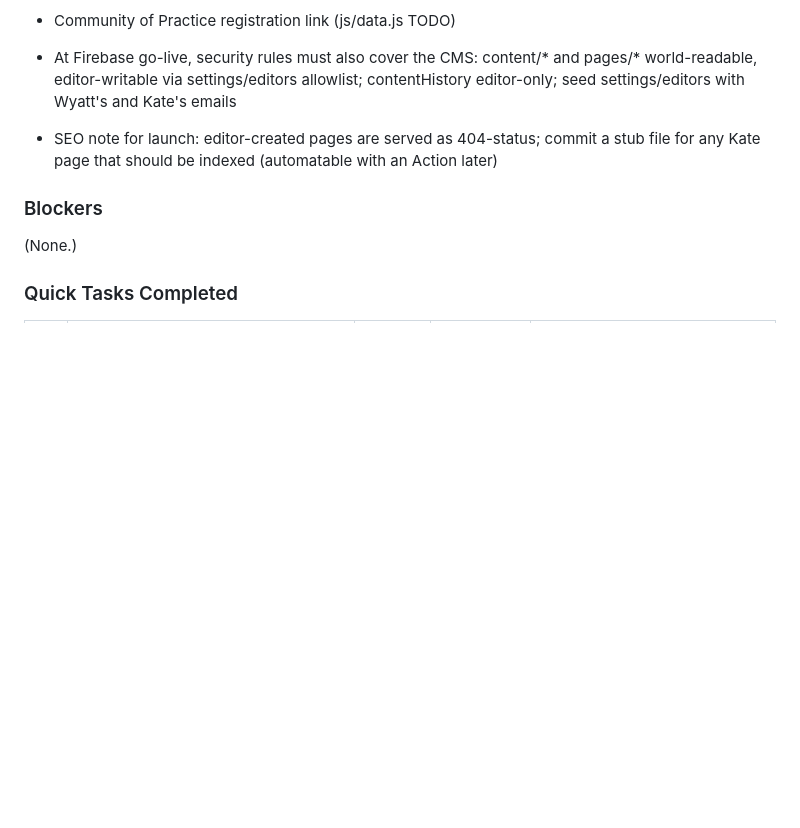
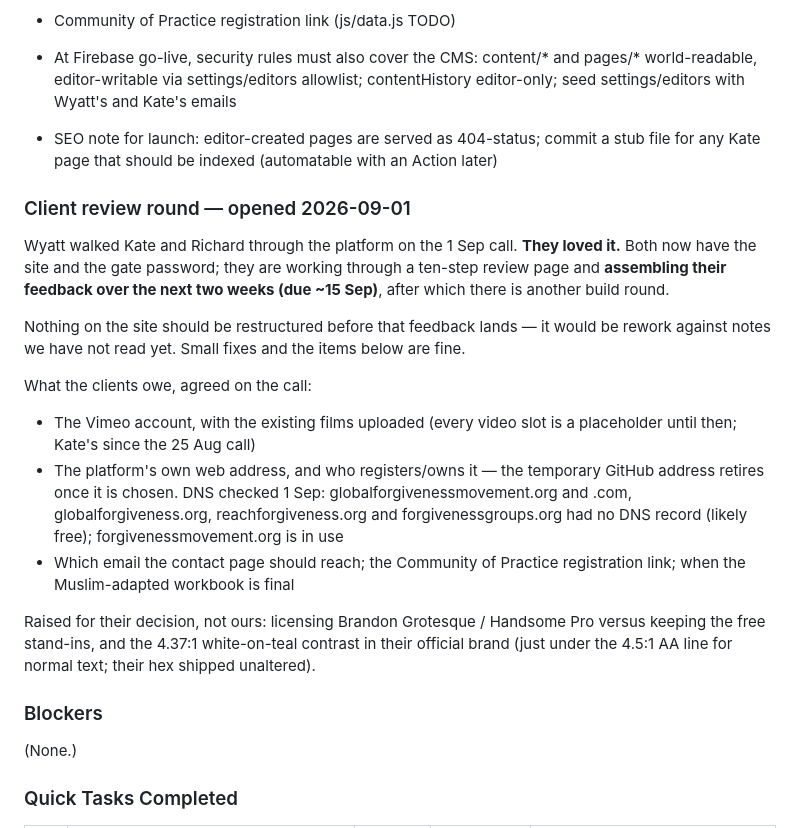
Before and after one commit to global-forgiveness-movement/forgiveness-platform, a Markdown page: .planning/STATE.md, the part around the change. Rendered like a GitHub page; blank space fills up the shorter version.

Commit message:
docs: client review round opened — clients approved, feedback due ~15 Sep
Records the 1 Sep call outcome and the two-week feedback window, what the
clients owe (Vimeo, the URL, three answers), the DNS findings on candidate
domains, and the two decisions raised for them rather than settled by us.

Co-Authored-By: Claude <noreply@anthropic.com>
Claude-Session: https://claude.ai/code/session_01PApVCM8L3Ajo64co1L5S4s

```diff
--- a/.planning/STATE.md
+++ b/.planning/STATE.md
@@ -90,6 +90,30 @@ on 2026-08-21.
 - SEO note for launch: editor-created pages are served as 404-status; commit a stub file for any
   Kate page that should be indexed (automatable with an Action later)
 
+### Client review round — opened 2026-09-01
+
+Wyatt walked Kate and Richard through the platform on the 1 Sep call. **They loved it.**
+Both now have the site and the gate password; they are working through a ten-step review
+page and **assembling their feedback over the next two weeks (due ~15 Sep)**, after which
+there is another build round.
+
+Nothing on the site should be restructured before that feedback lands — it would be
+rework against notes we have not read yet. Small fixes and the items below are fine.
+
+What the clients owe, agreed on the call:
+- The Vimeo account, with the existing films uploaded (every video slot is a placeholder
+  until then; Kate's since the 25 Aug call)
+- The platform's own web address, and who registers/owns it — the temporary GitHub
+  address retires once it is chosen. DNS checked 1 Sep: globalforgivenessmovement.org
+  and .com, globalforgiveness.org, reachforgiveness.org and forgivenessgroups.org had no
+  DNS record (likely free); forgivenessmovement.org is in use
+- Which email the contact page should reach; the Community of Practice registration link;
+  when the Muslim-adapted workbook is final
+
+Raised for their decision, not ours: licensing Brandon Grotesque / Handsome Pro versus
+keeping the free stand-ins, and the 4.37:1 white-on-teal contrast in their official brand
+(just under the 4.5:1 AA line for normal text; their hex shipped unaltered).
+
 ### Blockers
 
 (None.)
```
